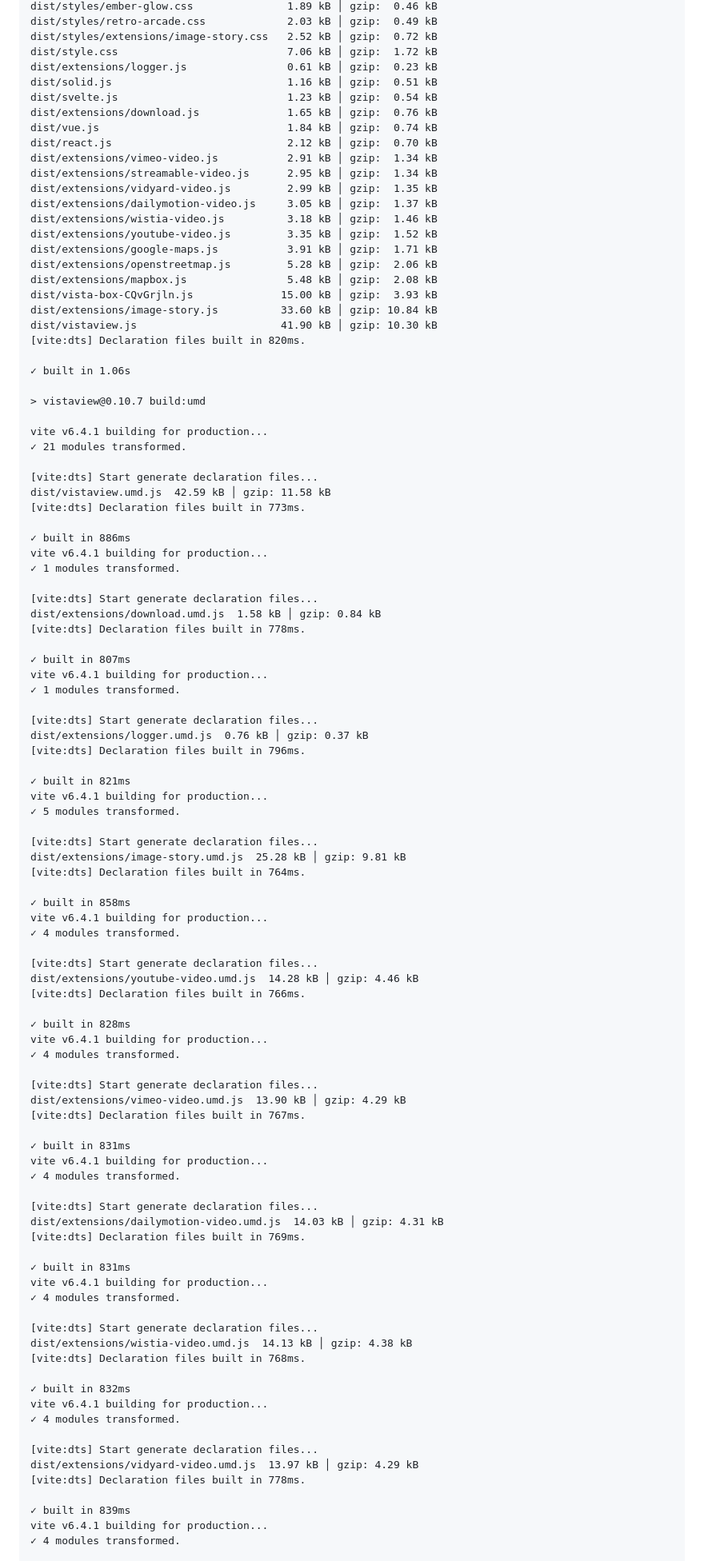
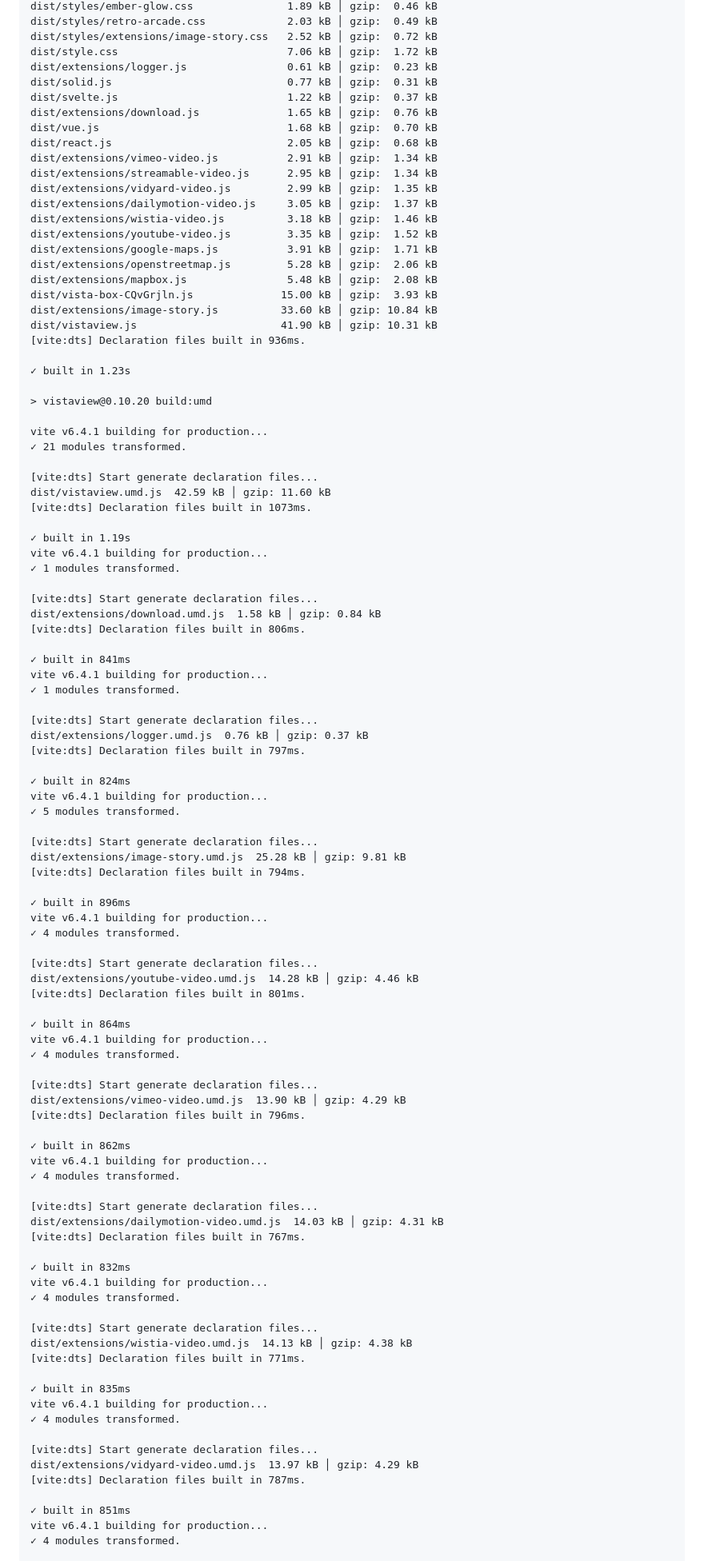
Before and after one commit to juji/vistaview, a Markdown page: README.md, the part around one of its changes. Shown at 80% size. Rendered like a GitHub page.

```diff
--- a/README.md
+++ b/README.md
@@ -428,11 +428,11 @@ dist/styles/retro-arcade.css             2.03 kB │ gzip:  0.49 kB
 dist/styles/extensions/image-story.css   2.52 kB │ gzip:  0.72 kB
 dist/style.css                           7.06 kB │ gzip:  1.72 kB
 dist/extensions/logger.js                0.61 kB │ gzip:  0.23 kB
-dist/solid.js                            1.16 kB │ gzip:  0.51 kB
-dist/svelte.js                           1.23 kB │ gzip:  0.54 kB
+dist/solid.js                            0.77 kB │ gzip:  0.31 kB
+dist/svelte.js                           1.22 kB │ gzip:  0.37 kB
 dist/extensions/download.js              1.65 kB │ gzip:  0.76 kB
-dist/vue.js                              1.84 kB │ gzip:  0.74 kB
-dist/react.js                            2.12 kB │ gzip:  0.70 kB
+dist/vue.js                              1.68 kB │ gzip:  0.70 kB
+dist/react.js                            2.05 kB │ gzip:  0.68 kB
 dist/extensions/vimeo-video.js           2.91 kB │ gzip:  1.34 kB
 dist/extensions/streamable-video.js      2.95 kB │ gzip:  1.34 kB
 dist/extensions/vidyard-video.js         2.99 kB │ gzip:  1.35 kB
@@ -444,85 +444,85 @@ dist/extensions/openstreetmap.js         5.28 kB │ gzip:  2.06 kB
 dist/extensions/mapbox.js                5.48 kB │ gzip:  2.08 kB
 dist/vista-box-CQvGrjln.js              15.00 kB │ gzip:  3.93 kB
 dist/extensions/image-story.js          33.60 kB │ gzip: 10.84 kB
-dist/vistaview.js                       41.90 kB │ gzip: 10.30 kB
-[vite:dts] Declaration files built in 820ms.
+dist/vistaview.js                       41.90 kB │ gzip: 10.31 kB
+[vite:dts] Declaration files built in 936ms.
 
-✓ built in 1.06s
+✓ built in 1.23s
 
-> vistaview@0.10.7 build:umd
+> vistaview@0.10.20 build:umd
 
 vite v6.4.1 building for production...
 ✓ 21 modules transformed.
 
 [vite:dts] Start generate declaration files...
-dist/vistaview.umd.js  42.59 kB │ gzip: 11.58 kB
-[vite:dts] Declaration files built in 773ms.
+dist/vistaview.umd.js  42.59 kB │ gzip: 11.60 kB
+[vite:dts] Declaration files built in 1073ms.
 
-✓ built in 886ms
+✓ built in 1.19s
 vite v6.4.1 building for production...
 ✓ 1 modules transformed.
 
 [vite:dts] Start generate declaration files...
 dist/extensions/download.umd.js  1.58 kB │ gzip: 0.84 kB
-[vite:dts] Declaration files built in 778ms.
+[vite:dts] Declaration files built in 806ms.
 
-✓ built in 807ms
+✓ built in 841ms
 vite v6.4.1 building for production...
 ✓ 1 modules transformed.
 
 [vite:dts] Start generate declaration files...
 dist/extensions/logger.umd.js  0.76 kB │ gzip: 0.37 kB
-[vite:dts] Declaration files built in 796ms.
+[vite:dts] Declaration files built in 797ms.
 
-✓ built in 821ms
+✓ built in 824ms
 vite v6.4.1 building for production...
 ✓ 5 modules transformed.
 
 [vite:dts] Start generate declaration files...
 dist/extensions/image-story.umd.js  25.28 kB │ gzip: 9.81 kB
-[vite:dts] Declaration files built in 764ms.
+[vite:dts] Declaration files built in 794ms.
 
-✓ built in 858ms
+✓ built in 896ms
 vite v6.4.1 building for production...
 ✓ 4 modules transformed.
 
 [vite:dts] Start generate declaration files...
 dist/extensions/youtube-video.umd.js  14.28 kB │ gzip: 4.46 kB
-[vite:dts] Declaration files built in 766ms.
+[vite:dts] Declaration files built in 801ms.
 
-✓ built in 828ms
+✓ built in 864ms
 vite v6.4.1 building for production...
 ✓ 4 modules transformed.
 
 [vite:dts] Start generate declaration files...
 dist/extensions/vimeo-video.umd.js  13.90 kB │ gzip: 4.29 kB
-[vite:dts] Declaration files built in 767ms.
+[vite:dts] Declaration files built in 796ms.
 
-✓ built in 831ms
+✓ built in 862ms
 vite v6.4.1 building for production...
 ✓ 4 modules transformed.
 
 [vite:dts] Start generate declaration files...
 dist/extensions/dailymotion-video.umd.js  14.03 kB │ gzip: 4.31 kB
-[vite:dts] Declaration files built in 769ms.
-
-✓ built in 831ms
-vite v6.4.1 building for production...
-✓ 4 modules transformed.
-
-[vite:dts] Start generate declaration files...
-dist/extensions/wistia-video.umd.js  14.13 kB │ gzip: 4.38 kB
-[vite:dts] Declaration files built in 768ms.
+[vite:dts] Declaration files built in 767ms.
 
 ✓ built in 832ms
 vite v6.4.1 building for production...
 ✓ 4 modules transformed.
 
 [vite:dts] Start generate declaration files...
+dist/extensions/wistia-video.umd.js  14.13 kB │ gzip: 4.38 kB
+[vite:dts] Declaration files built in 771ms.
+
+✓ built in 835ms
+vite v6.4.1 building for production...
+✓ 4 modules transformed.
+
+[vite:dts] Start generate declaration files...
 dist/extensions/vidyard-video.umd.js  13.97 kB │ gzip: 4.29 kB
-[vite:dts] Declaration files built in 778ms.
+[vite:dts] Declaration files built in 787ms.
 
-✓ built in 839ms
+✓ built in 851ms
 vite v6.4.1 building for production...
 ✓ 4 modules transformed.
 
```
Also changed, not shown: other parts of README.md (+10 -10 lines), framework-integration.md (+1 -45 lines).
